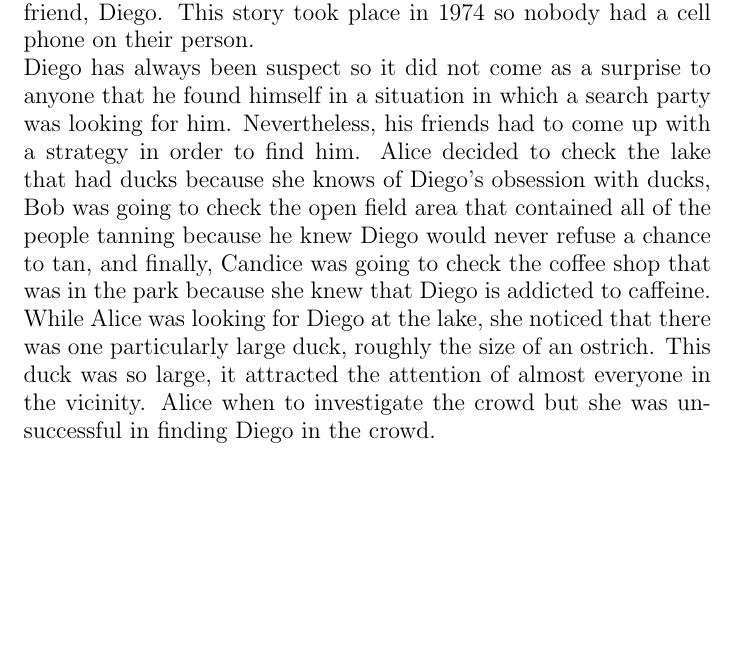
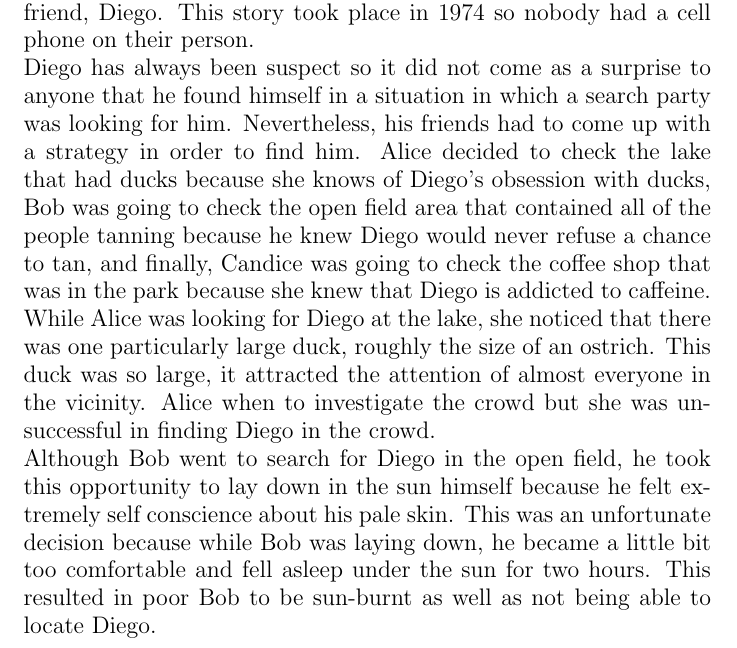
Before and after one commit to oelbarmawi/AdventureStory, a LaTeX document (main.tex): part of the page, cut so that both start at the same text, the shorter picture padded with empty space. Compiled offline with pdfLaTeX.

Commit message:
Added Bobs story

```diff
--- a/main.tex
+++ b/main.tex
@@ -7,5 +7,7 @@
 \large{Adventure Story} \\ \\
 This is a story about four friends who took a walk in the park. One of the four got lost, so the remaining three (Alice, Bob, and Candice) all decided that they would split up and look for their lost friend, Diego. This story took place in 1974 so nobody had a cell phone on their person.\\
 Diego has always been suspect so it did not come as a surprise to anyone that he found himself in a situation in which a search party was looking for him. Nevertheless, his friends had to come up with a strategy in order to find him. Alice decided to check the lake that had ducks because she knows of Diego's obsession with ducks, Bob was going to check the open field area that contained all of the people tanning because he knew Diego would never refuse a chance to tan, and finally, Candice was going to check the coffee shop that was in the park because she knew that Diego is addicted to caffeine.\\
-While Alice was looking for Diego at the lake, she noticed that there was one particularly large duck, roughly the size of an ostrich. This duck was so large, it attracted the attention of almost everyone in the vicinity. Alice when to investigate the crowd but she was unsuccessful in finding Diego in the crowd.
+While Alice was looking for Diego at the lake, she noticed that there was one particularly large duck, roughly the size of an ostrich. This duck was so large, it attracted the attention of almost everyone in the vicinity. Alice when to investigate the crowd but she was unsuccessful in finding Diego in the crowd. \\
+Although Bob went to search for Diego in the open field, he took this opportunity to lay down in the sun himself because he felt extremely self conscience about his pale skin. This was an unfortunate decision because while Bob was laying down, he became a little bit too comfortable and fell asleep under the sun for two hours. This resulted in poor Bob to be sun-burnt as well as not being able to locate Diego.\\
+
 \end{document}
```
